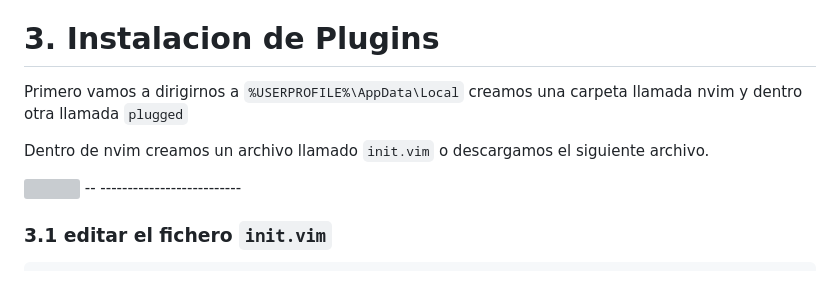
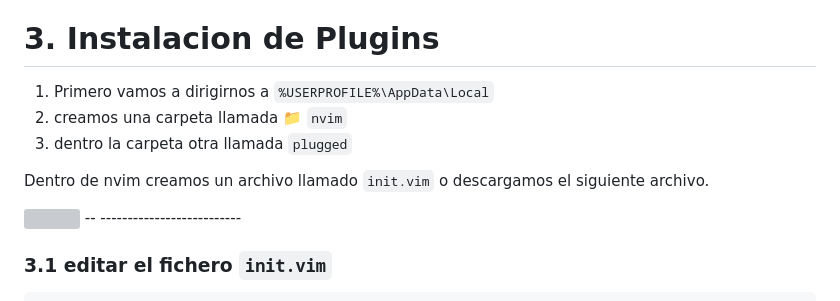
Before and after one commit to cesar23/curso_linux, a Markdown page: xcomandos_standar/comando_nvim_confi_windows.md, the part around the change. Rendered like a GitHub page; grey boxes are pictures that could not be loaded.

Commit message:
|  se actualizo rama master :2023-08-12_11:10:05

```diff
--- a/xcomandos_standar/comando_nvim_confi_windows.md
+++ b/xcomandos_standar/comando_nvim_confi_windows.md
@@ -64,13 +64,16 @@ Para confirmar su instalacion, basta con ir a la ruta :`%USERPROFILE%\AppData\Lo
 
 
 # 3. Instalacion de Plugins
-Primero vamos a dirigirnos a `%USERPROFILE%\AppData\Local`
-creamos una carpeta llamada nvim y dentro otra llamada `plugged`
+
+1. Primero vamos a dirigirnos a `%USERPROFILE%\AppData\Local`
+2. creamos una carpeta llamada 📁 `nvim`
+3. dentro la carpeta otra llamada `plugged`
 
 
 
 
-Dentro de nvim creamos un archivo llamado `init.vim` o descargamos el siguiente archivo.
+Dentro de nvim creamos un archivo llamado `init.vim`
+o descargamos el siguiente archivo.
 
 <img src="https://i.imgur.com/UEKxYcz.png" >
 -- --------------------------
```
Also changed, not shown: Terminales_tune/Core_scripts/agregar_profile_bashrc.md (+2 -0 lines).
